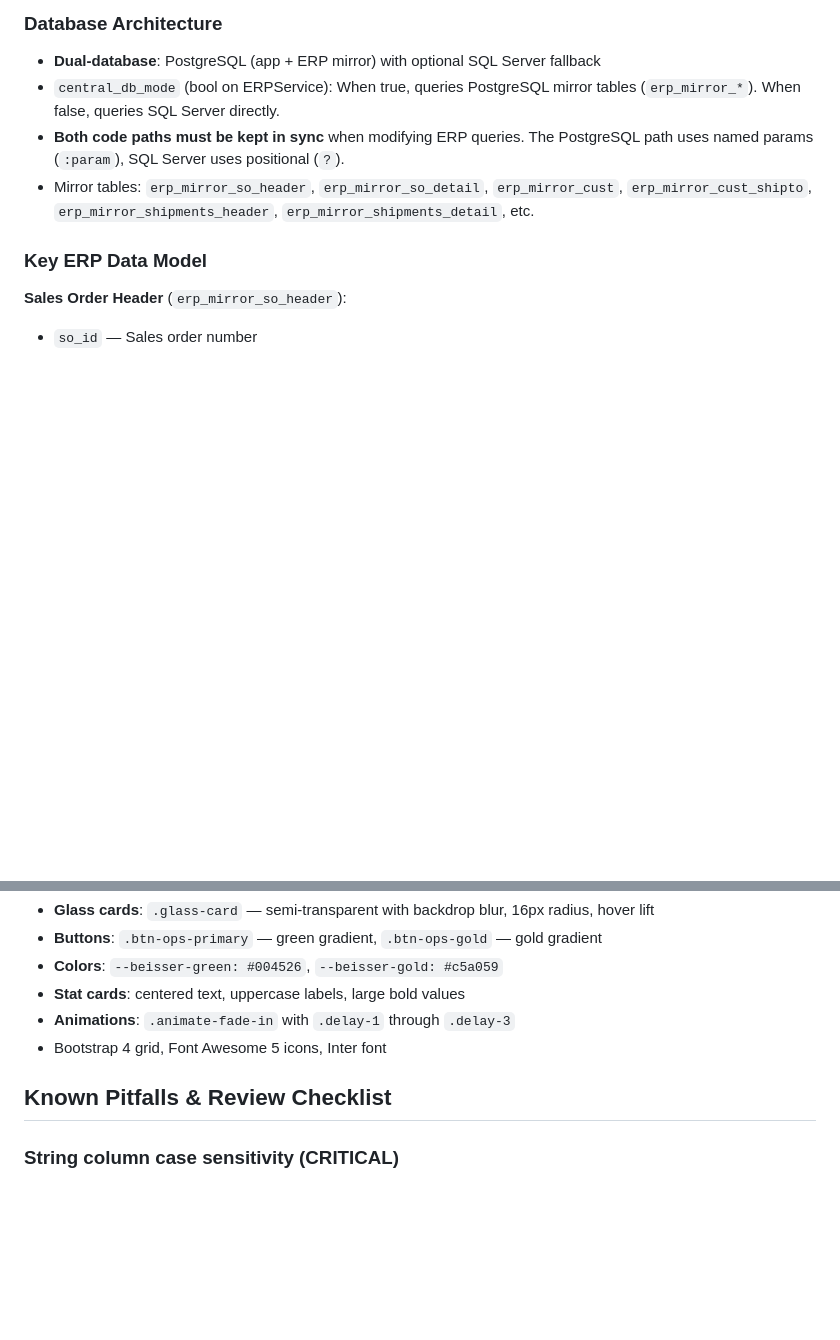
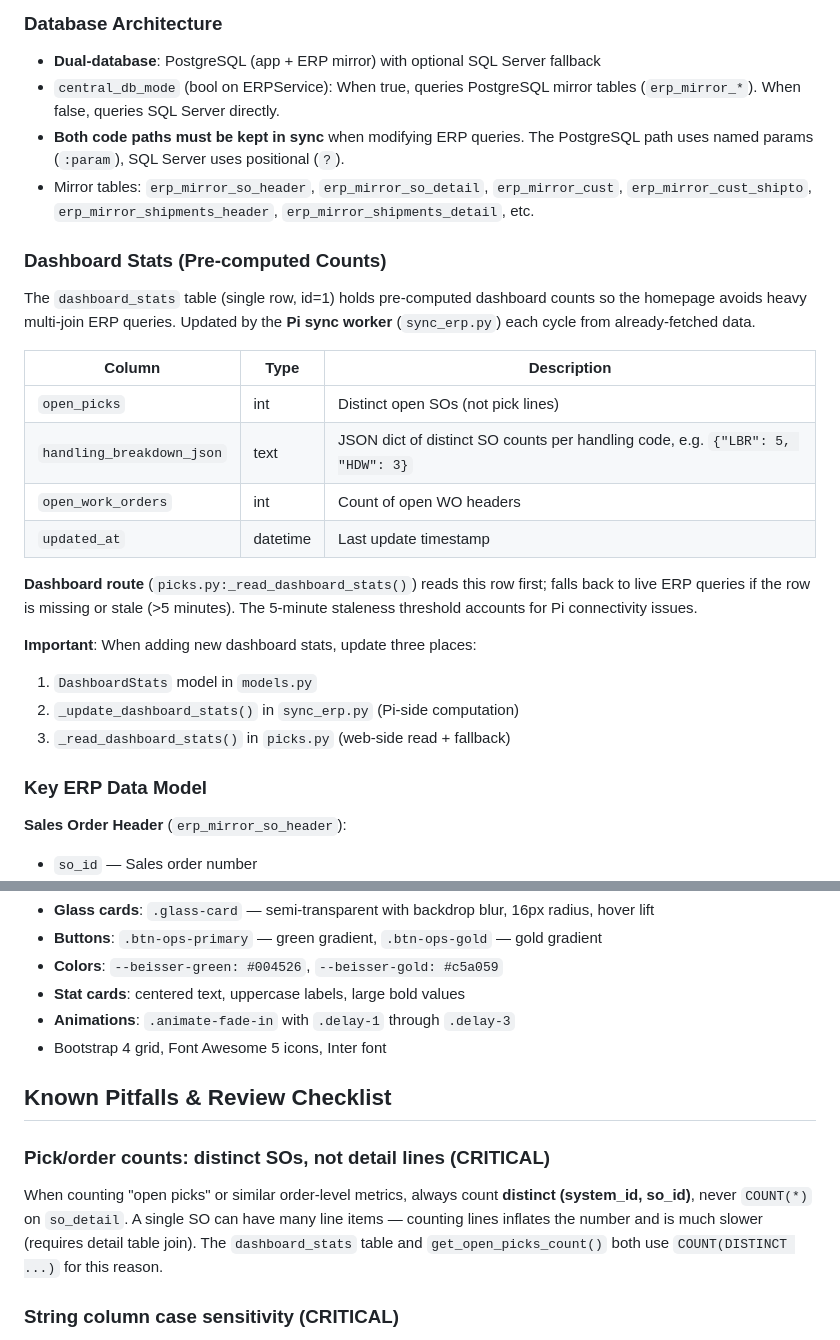
Before and after one commit to amcgrean/WH-Tracker, a Markdown page: CLAUDE.md, 2 parts joined by grey strips. Rendered like a GitHub page; blank space fills up the shorter version.

Commit message:
Update CLAUDE.md: document dashboard_stats table and pick count pitfall
https://claude.ai/code/session_01ViqQpfjbiNmTEKh891zur4

````diff
--- a/CLAUDE.md
+++ b/CLAUDE.md
@@ -56,6 +56,24 @@ app/
 - `central_db_mode` (bool on ERPService): When true, queries PostgreSQL mirror tables (`erp_mirror_*`). When false, queries SQL Server directly.
 - **Both code paths must be kept in sync** when modifying ERP queries. The PostgreSQL path uses named params (`:param`), SQL Server uses positional (`?`).
 - Mirror tables: `erp_mirror_so_header`, `erp_mirror_so_detail`, `erp_mirror_cust`, `erp_mirror_cust_shipto`, `erp_mirror_shipments_header`, `erp_mirror_shipments_detail`, etc.
+
+### Dashboard Stats (Pre-computed Counts)
+
+The `dashboard_stats` table (single row, id=1) holds pre-computed dashboard counts so the homepage avoids heavy multi-join ERP queries. Updated by the **Pi sync worker** (`sync_erp.py`) each cycle from already-fetched data.
+
+| Column | Type | Description |
+|--------|------|-------------|
+| `open_picks` | int | Distinct open SOs (not pick lines) |
+| `handling_breakdown_json` | text | JSON dict of distinct SO counts per handling code, e.g. `{"LBR": 5, "HDW": 3}` |
+| `open_work_orders` | int | Count of open WO headers |
+| `updated_at` | datetime | Last update timestamp |
+
+**Dashboard route** (`picks.py:_read_dashboard_stats()`) reads this row first; falls back to live ERP queries if the row is missing or stale (>5 minutes). The 5-minute staleness threshold accounts for Pi connectivity issues.
+
+**Important**: When adding new dashboard stats, update three places:
+1. `DashboardStats` model in `models.py`
+2. `_update_dashboard_stats()` in `sync_erp.py` (Pi-side computation)
+3. `_read_dashboard_stats()` in `picks.py` (web-side read + fallback)
 
 ### Key ERP Data Model
 
@@ -153,6 +171,9 @@ To attach files to a new entity type (e.g. purchase orders), just use `entity_ty
 
 ## Known Pitfalls & Review Checklist
 
+### Pick/order counts: distinct SOs, not detail lines (CRITICAL)
+When counting "open picks" or similar order-level metrics, always count **distinct (system_id, so_id)**, never `COUNT(*)` on `so_detail`. A single SO can have many line items — counting lines inflates the number and is much slower (requires detail table join). The `dashboard_stats` table and `get_open_picks_count()` both use `COUNT(DISTINCT ...)` for this reason.
+
 ### String column case sensitivity (CRITICAL)
 ERP data stores text fields in mixed case (e.g. `sale_type` = `WillCall`/`Direct`/`XInstall`, `wo_status` = `Completed`/`Canceled`). **All** SQL filters comparing string columns must use `UPPER(COALESCE(..., ''))` on the column and uppercase literals:
 ```sql
````
